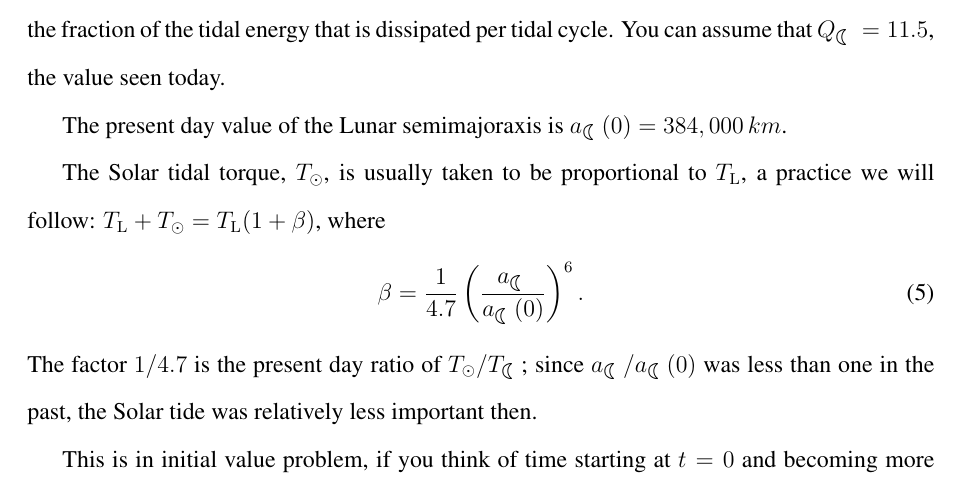
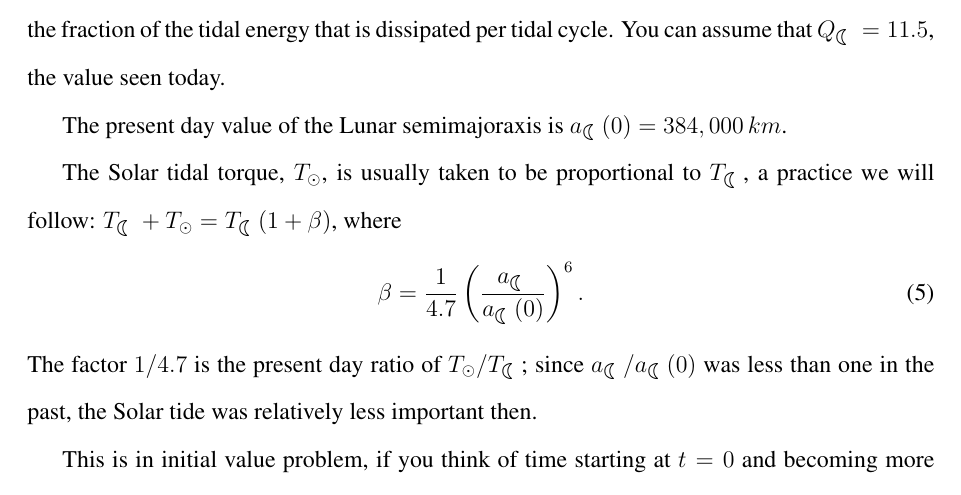
Before and after one commit to CITA/CTA200H, a LaTeX document (projects/CTA200H_Tide_project.tex): part of page 2 of 4, cut so that both start at the same text. Compiled offline with pdfLaTeX.

Commit message:
Fixed typo on lunar subscript

```diff
--- a/projects/CTA200H_Tide_project.tex
+++ b/projects/CTA200H_Tide_project.tex
@@ -97,7 +97,7 @@ In this expression, $G=6.67\times10^{-8}g^{-1}\,cm^3\, s^{-2}$ is Newton's gravi
 
 The present day value of the Lunar semimajoraxis is $a_{\leftmoon}(0)=384,000\, km$.
 
-The Solar tidal torque, $T_\odot$, is usually taken to be proportional to $T_{\rm L}$, a practice we will follow: $T_{\rm L}+T_\odot=T_{\rm L}(1+\beta)$, where
+The Solar tidal torque, $T_\odot$, is usually taken to be proportional to $T_{\leftmoon}$, a practice we will follow: $T_{\leftmoon}+T_\odot=T_{\leftmoon}(1+\beta)$, where
 \begin{equation}
   \beta = \frac{1}{4.7}  \left(\frac{a_{\leftmoon}}{a_{\leftmoon}(0)}\right)^6.
 \end{equation}
```
Also changed, not shown: projects/CTA200H_Tide_project.pdf.
